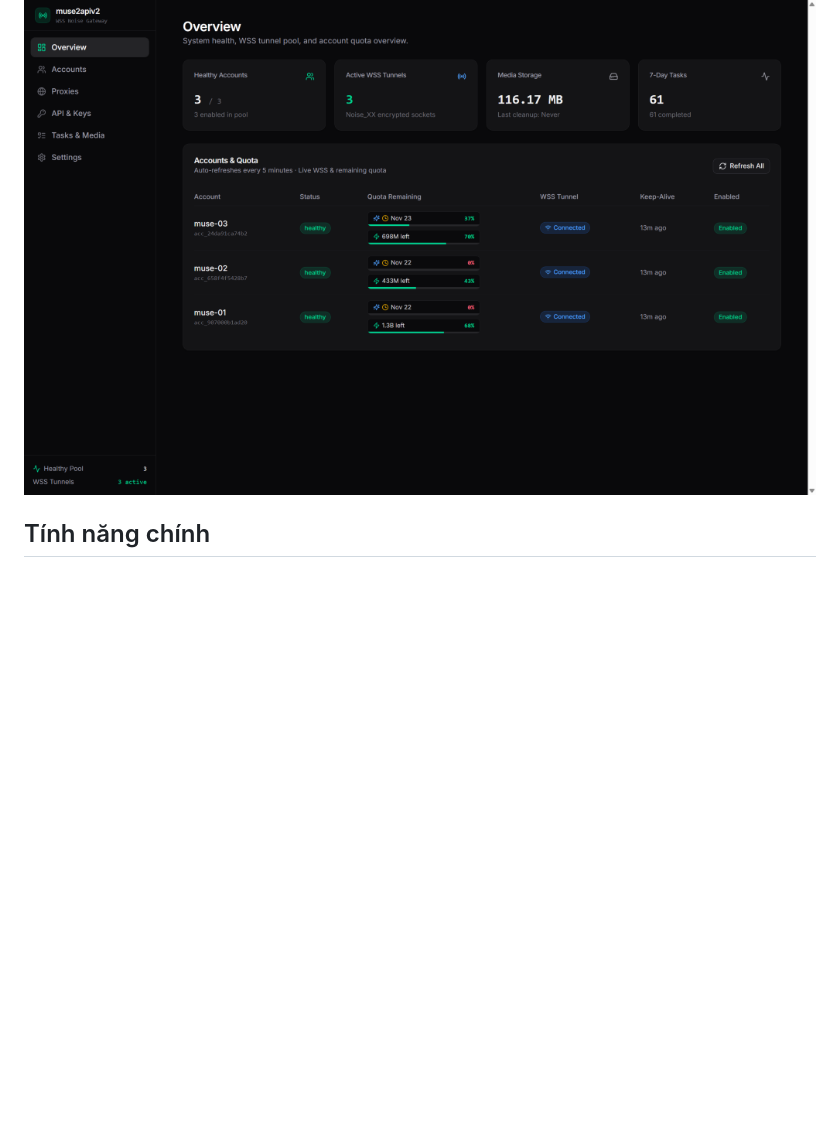
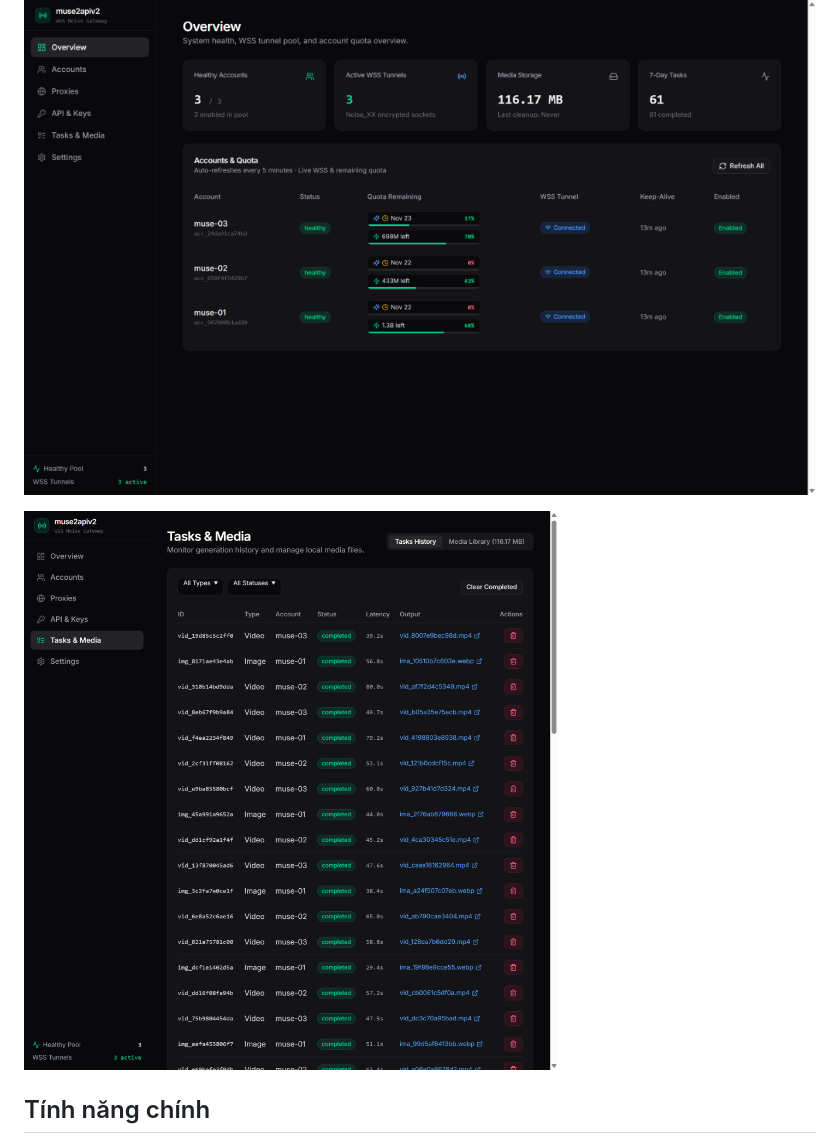
Before and after one commit to nguyenduclong-ict/muse2api, a Markdown page: README.md, the part around the change. GitHub-like rendering; pictures changed too: docs/assets/tasks.png (added); blank space fills up the shorter version.

```diff
--- a/README.md
+++ b/README.md
@@ -5,6 +5,8 @@ OpenAI-compatible API Gateway (`/v1/*`) và Admin Console cho **muse.ai**, giao
 > **Siêu nhẹ & tiết kiệm tài nguyên:** Không sử dụng Chrome headless / Chromium shell (Playwright/Puppeteer), chỉ tiêu tốn khoảng **~50MB RAM** trong quá trình vận hành.
 
 ![muse2apiv2 Dashboard](docs/assets/dashboard.png)
+
+![muse2apiv2 Tasks](docs/assets/tasks.png)
 
 ## Tính năng chính
 
```
Also changed, not shown: docs/04_tasks/backlog.md (+1 -0 lines), 7 other files.
